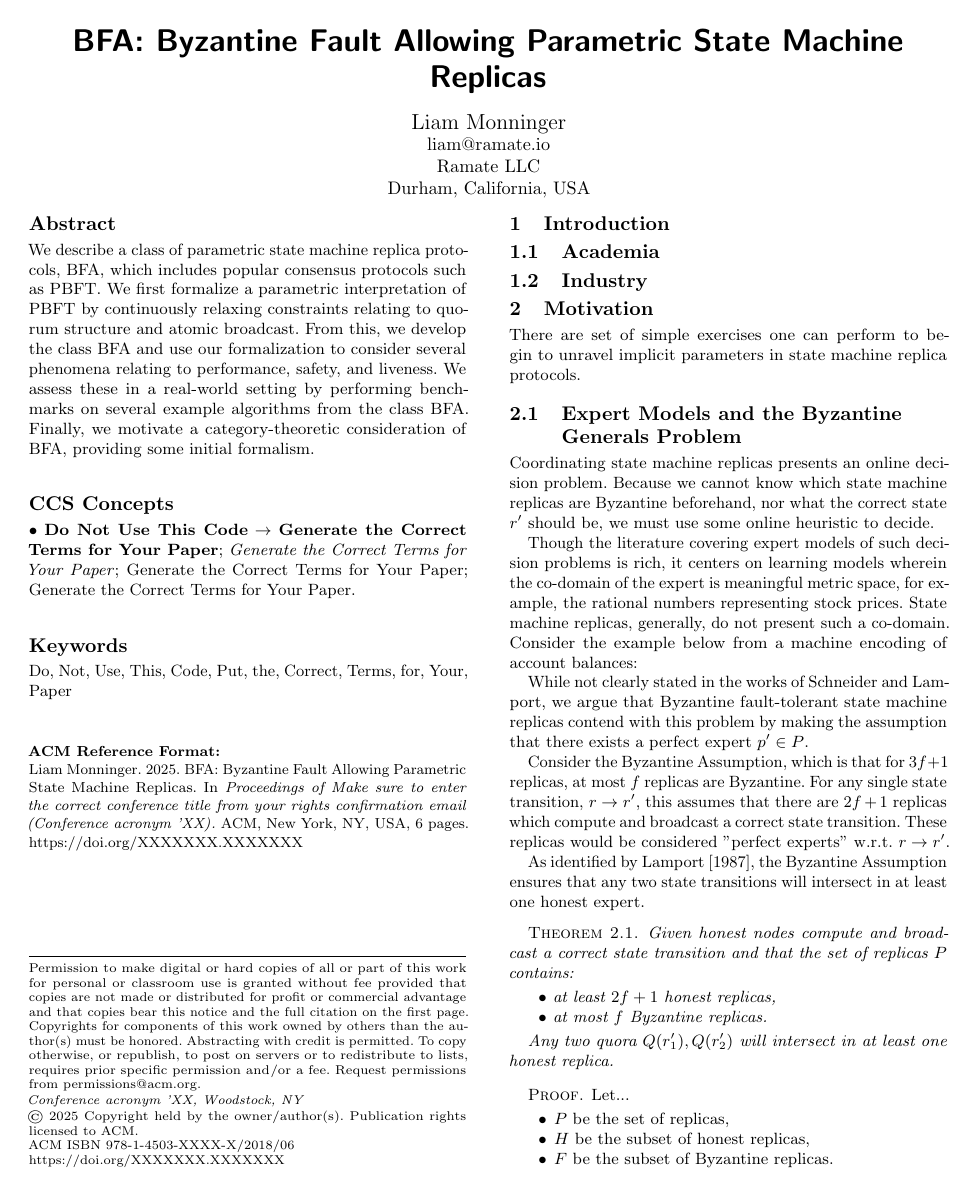
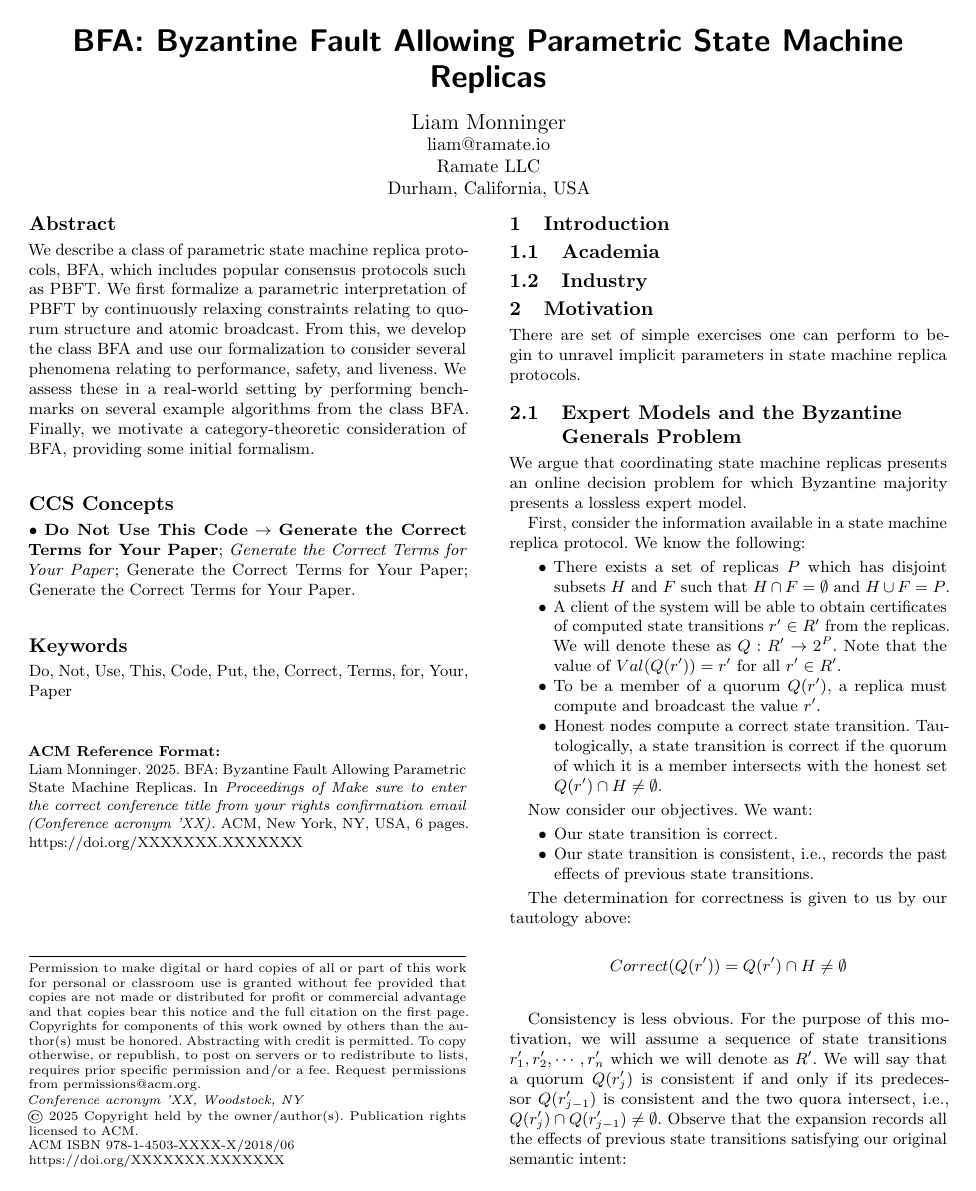
Before and after one commit to ramate-io/bfa, a LaTeX paper (papers/acmart/main.tex): page 1 of 6 before the commit and page 1 of 7 after it. The pictures show the PDF file papers/acmart/main.pdf that the author committed with the source.

Commit message:
chore: simplify expert models.

```diff
--- a/papers/acmart/main.tex
+++ b/papers/acmart/main.tex
@@ -204,12 +204,39 @@
 There are set of simple exercises one can perform to begin to unravel implicit parameters in state machine replica protocols.
 
 \subsection{Expert Models and the Byzantine Generals Problem}
-Coordinating state machine replicas presents an online decision problem. Because we cannot know which state machine replicas are Byzantine beforehand, nor what the correct state $r'$ should be, we must use some online heuristic to decide.
+We argue that coordinating state machine replicas presents an online decision problem for which Byzantine majority presents a lossless expert model.
 
-Though the literature covering expert models of such decision problems is rich, it centers on learning models wherein the co-domain of the expert is meaningful metric space, for example, the rational numbers representing stock prices. State machine replicas, generally, do not present such a co-domain. Consider the example below from a machine encoding of account balances:
+First, consider the information available in a state machine replica protocol. We know the following:
 
-While not clearly stated in the works of Schneider and Lamport, we argue that Byzantine fault-tolerant state machine replicas contend with this problem by making the assumption that there exists a perfect expert $p' \in P$.
+\begin{itemize}
+    \item There exists a set of replicas $P$ which has disjoint subsets $H$ and $F$ such that $H \cap F = \emptyset$ and $H \cup F = P$.
+    \item A client of the system will be able to obtain certificates of computed state transitions $r' \in R'$ from the replicas. We will denote these as $Q: R' \to 2^P$. Note that the value of $Val(Q(r')) = r'$ for all $r' \in R'$.
+    \item To be a member of a quorum $Q(r')$, a replica must compute and broadcast the value $r'$.
+    \item Honest nodes compute a correct state transition. Tautologically, a state transition is correct if the quorum of which it is a member intersects with the honest set $Q(r') \cap H \neq \emptyset$.
+\end{itemize}
 
-Consider the Byzantine Assumption, which is that for $3f + 1$ replicas, at most $f$ replicas are Byzantine. For any single state transition, $r \to r'$, this assumes that there are $2f + 1$ replicas which compute and broadcast a correct state transition. These replicas would be considered "perfect experts" w.r.t. $r \to r'$.
+Now consider our objectives. We want:
 
-As identified by Lamport [1987], the Byzantine Assumption ensures that any two state transitions will intersect in at least one honest expert.
+\begin{itemize}
+    \item Our state transition is correct.
+    \item Our state transition is consistent, i.e., records the past effects of previous state transitions.
+\end{itemize}
+
+The determination for correctness is given to us by our tautology above:
+
+\begin{flalign*}
+&Correct(Q(r')) = Q(r') \cap H \neq \emptyset \\
+\end{flalign*}
+
+Consistency is less obvious. For the purpose of this motivation, we will assume a sequence of state transitions $r'_1, r'_2, \cdots, r'_n$ which we will denote as $R'$. We will say that a quorum $Q(r'_j)$ is consistent if and only if its predecessor $Q(r'_{j-1})$ is consistent and the two quora intersect, i.e., $Q(r'_j) \cap Q(r'_{j-1}) \neq \emptyset$. Observe that the expansion records all the effects of previous state transitions satisfying our original semantic intent:
+
+\begin{flalign*}
+  &Consistent(Q(r'_j), R') = Consistent(Q(r'_{j-1})) \land Q(r'_j) \cap Q(r'_{j-1}) \neq \emptyset \\
+  &= Q(r'_{0}) \cap Q(r'_{1}) \neq \emptyset \land \cdots \land Q(r'_{j-1}) \cap Q(r'_j) \neq \emptyset \\
+\end{flalign*}
+
+We combine these definitions of correctness and consistency to form our objective $Obj$. Observe that the expansion records all correct effects of previous state transitions:
+
+\begin{flalign*}
+  &Obj(Q(r'), R') = Obj(Q(r'_{j-1}), R') \land Q(r'_j) \cap Q(r'_{j-1}) \cap H \neq \emptyset \\
+  &= Obj(Q(r'_{0}), R') \land Q(r'_{1}) \cap Q(r'_{0}) \cap H \neq \emptyset \land \cdots \land Q(r'_j) \cap Q(r'_{j-1}) \cap H \neq \emptyset \\
@@ -215,0 +249,3 @@ As identified by Lamport [1987], the Byzantine Assumption ensures that any two s
+  &= \sum_{r'_i \in R'} Obj(Q(r'_{i-1}), R') \land Q(r'_i) \cap Q(r'_{i-1}) \neq \emptyset \land Q(r'_i) \cap H \neq \emptyset \\
+  &= \sum_{r'_i \in R'} Obj(Q(r'_{i-2}), R') \land Q(r'_{i-1}) \cap Q(r'_{i-2}) \neq \emptyset \land Q(r'_{i-1}) \cap H \neq \emptyset \land \cdots \land Q(r'_i) \cap Q(r'_{i-1}) \neq \emptyset \land Q(r'_i) \cap H \neq \emptyset \\
+\end{flalign*}
@@ -281,2 +317,0 @@ By itself, correctness of a given replica for a single state transition $r' \in
-  Correct: P \times R' \to {0, 1} \\
-  Correct(p, r') = p \in Q(r') \land Q(r') \cap H \neq \emptyset \\
@@ -288,2 +317,0 @@ The liveness of a given replica for a single state transition $r' \in R'$ is mor
-  Live: P \times R' \times R' \to {0, 1} \\
-  Live(p, r_1', r_2') = p \in Q(r_1') \cap Q(r_2') \\
@@ -295,2 +317,0 @@ For any two state transitions $r'_1, r'_2 \in R'$, we would like for our
-  p \in Q(r_1') \land Q(r_1') \cap H \neq \emptyset
-    \land p \in Q(r_2') \land Q(r_2') \cap H \neq \emptyset
@@ -325,2 +317,0 @@ Summing this score for all pairs of state transitions $r'_1, r'_2 \in R'$, we ca
-  p'in Q(r'_1) \cap Q(r'_2) \cap H \implies Loss(p, R') = \\
-  \sum_{r'_1, r'_2 \in R'} (Score(p', r'_1, r'_2) = 0) = 0 \\
@@ -332 +317,0 @@ Under our Byzantine assumption, from Theorem 1, we have that any two quora must
-BFT state machine replicas are lossless expert models.
@@ -339,3 +336,8 @@ Observe that if
+&Obj(Q(r'_{j-1}), R') = 1 \implies \\
+&Obj(Q(r'_j), R') = 1 \land Q(r'_j) \cap Q(r'_{j-1}) \cap H \neq \emptyset \\
+\end{flalign*}
+
+Substituting from Thereom~1 we have $(Q(r'_j) \cap Q(r'_{j-1}) \cap H \neq \emptyset) = 1$. Thus, $Obj(Q(r'_j), R') = 1 \implies Loss(Q(r'_j), R') = 0$.
 
 \end{proof}
 
```
Also changed, not shown: papers/acmart/main.pdf, papers/acmart/main.tex (80 more changed lines), 3 other files.
